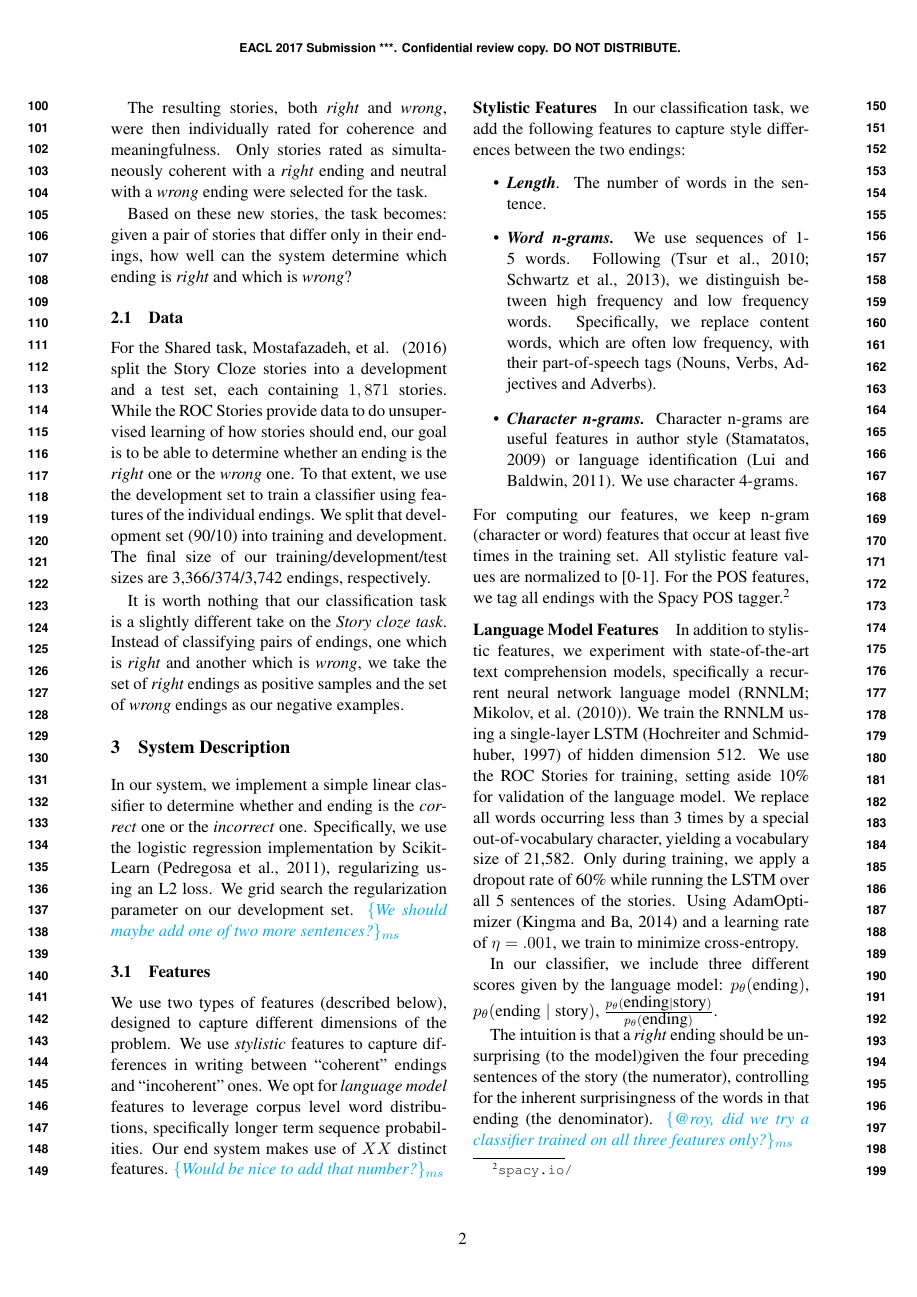
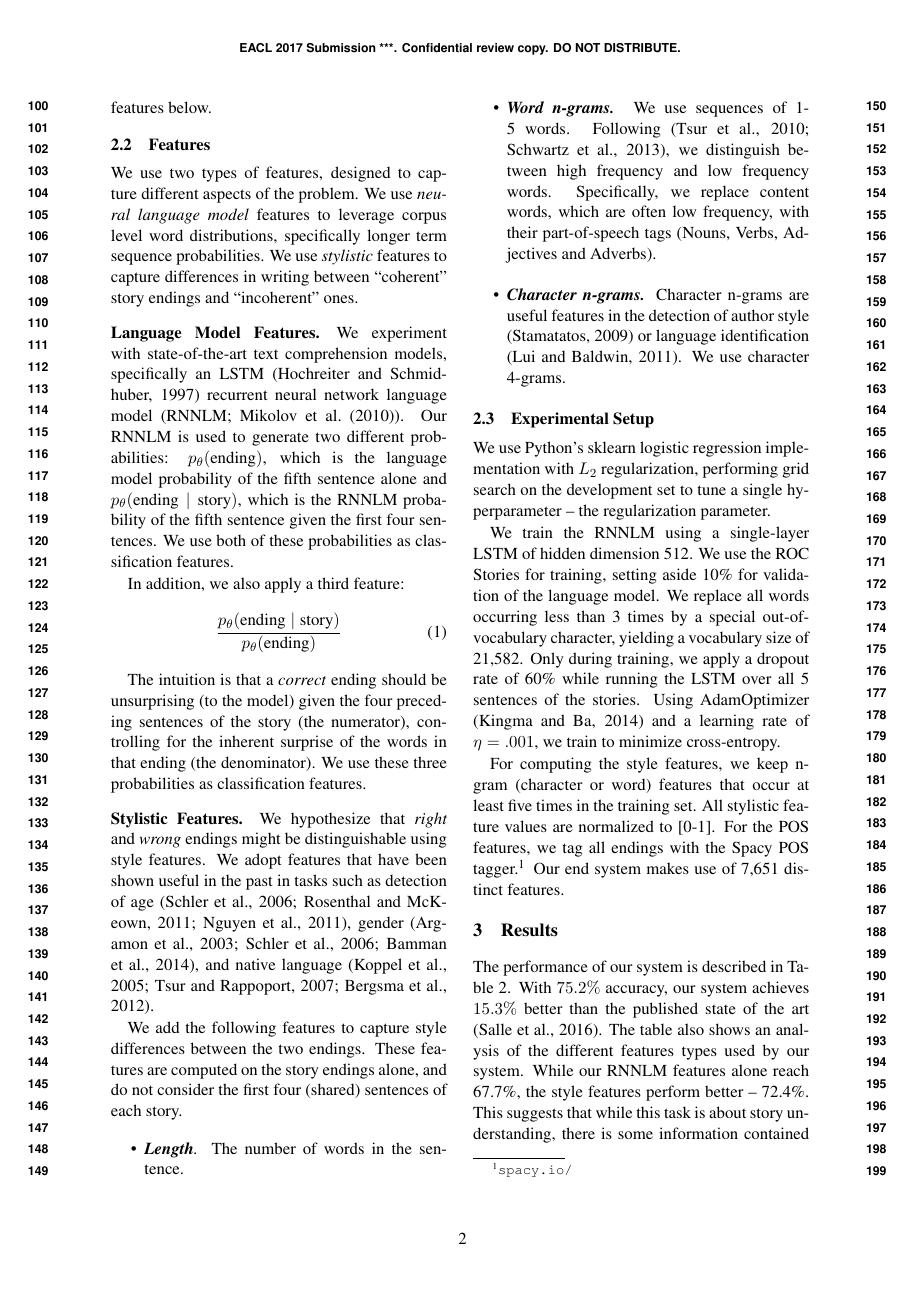
Before and after one commit to roys174/language_contraint, a LaTeX paper (docs/shared_task_paper.tex): page 2 of 4. Compiled offline with pdfLaTeX.

Commit message:
Shared Task: Maarten+Roy V1

```diff
--- a/docs/shared_task_paper.tex
+++ b/docs/shared_task_paper.tex
@@ -3,6 +3,7 @@
 \usepackage{times}
 \usepackage{url}
 \usepackage{latexsym,xcolor}
+\usepackage{multirow}
 
 % \eaclfinalcopy % Uncomment this line for the final submission
 %\def\eaclpaperid{***} %  Enter the acl Paper ID here
@@ -18,12 +19,17 @@
 \newcommand{\my}[1]{\footnote{\color{red}{\textbf{#1}}}}
 
 \newcommand{\ms}[1]{{\color{cyan}\{\textit{#1}\}$_{ms}$}}
-\newcommand{\roy}[1]{\footnote{\color{red}{\textbf{Roy: #1}}}}
+\newcommand{\roy}[1]{{\color{orange}\textsc{[#1 --rs]}}}
 \newcommand{\royb}[2]{{\color{red}{\sout{#1}}}{\color{green}{#2}}}
 \newcommand{\royc}[3]{\royb{#1}{#2}\roy{#3}}
 \newcommand{\yc}[1]{{\color{bblue}\{\textit{#1}\}$_{yc}$}}
 
-\title{Story Cloze task -- UW System}
+\newcommand{\tabref}[1]{Table~\ref{#1}}
+\newcommand{\com}[1]{}
+\definecolor{forestgreen}{rgb}{0.13, 0.55, 0.13}
+
+
+\title{Story Cloze task -- XXX System}
 
 \author{Roy Schwartz\\
   Affiliation / Address line 1 \\
@@ -96,12 +142,8 @@ The final size of our training/development/test sizes are 3,366/374/3,742 ending
 
 It is worth nothing that our classification task is a slightly different take on the {\it Story cloze task}.
 Instead of classifying pairs of endings, one which is {\it right} and another which is {\it wrong}, we take the set of  {\it right} endings as positive samples and the set of {\it wrong} endings as our negative examples.
-
+}
 
 \section{System Description}
 %% Explain that we have two sets of features, style and language.
 %% Maybe mention here that we're doing training on validation set ?
-In our system, we implement a simple linear classifier to determine whether and ending is the \textit{correct} one or the \textit{incorrect} one.
-Specifically, we use the logistic regression implementation by Scikit-Learn \cite{scikit-learn}, regularizing using an L2 loss.
-We grid search the regularization parameter on our development set.
-\ms{We should maybe add one of two more sentences?}
@@ -108,39 +161,62 @@ We grid search the regularization parameter on our development set.
 
 \subsection{Features}
-We use two types of features (described below), designed to capture different dimensions of the problem. We use \textit{stylistic} features to capture differences in writing between ``coherent'' endings and ``incoherent'' ones. We opt for \textit{language model} features to leverage corpus level word distributions, specifically longer term sequence probabilities.
-Our end system makes use of $XX$ distinct features. \ms{Would be nice to add that number?}
-\paragraph{Stylistic Features}
-%% take stuff from the paper
-In our classification task, we add the following features to capture style differences between the two endings:
+We use two types of features, designed to capture different aspects of the problem.
+We use \textit{neural language model} features to leverage corpus level word distributions, specifically longer term sequence probabilities.
+We use \textit{stylistic} features to capture differences in writing between ``coherent'' story endings and ``incoherent'' ones.
+
+
+\paragraph{Language Model Features.}
+%% take the RLM paragraph from the paper
+We experiment with state-of-the-art text comprehension models, specifically an LSTM \cite{hochreiter1997long} recurrent neural network language model (RNNLM; \newcite{mikolov2010recurrent}).
+Our RNNLM is used to generate two different probabilities:
+$p_\theta(\textrm{ending})$, which is the language model probability of the fifth sentence alone and $p_\theta(\textrm{ending} \mid \textrm{story})$, which is the RNNLM probability of the fifth sentence given the first four sentences.
+We use both of these probabilities as classification features.
+
+In addition, we also apply a third feature:
+\begin{equation}
+\frac{p_\theta(\textrm{ending} \mid
+  \textrm{story})}{p_\theta(\textrm{ending})} \label{eq:ratio}
+\end{equation}
+
+The intuition is that a \emph{correct} ending should be unsurprising (to the model) given the four preceding sentences of the story (the numerator), controlling for the inherent surprise of the words in that ending (the denominator).
+We use these three probabilities as classification features.
+
+\paragraph{Stylistic Features.}
+We hypothesize that {\it right} and {\it wrong} endings might be distinguishable using style features.
+We adopt features that have been shown useful in the past in tasks such as detection of age \cite{Schler:2006,Rosenthal:2011,nguyen:2011:latech}, gender  \cite{Argamon:2003,Schler:2006,bamman2014gender}, and native language
+\cite{Koppel:2005,Tsur:2007,Bergsma:2012}.
+
+We add the following features to capture style differences between the two endings.
+These features are computed on the story endings alone, and do not consider the first four (shared) sentences of each story.
 \begin{itemize}
 \item\textit{\textbf{Length}.} The number of words in the sentence.
 \item\textit{\textbf{Word n-grams.}} We use sequences of 1-5 words. Following \cite{Tsur:2010,Schwartz:2013}, we distinguish between high frequency and low frequency words.
 Specifically, we replace content words, which are often low frequency, with their part-of-speech tags (Nouns, Verbs, Adjectives and Adverbs).
-\item\textit{\textbf{Character n-grams.}} Character n-grams are useful features in author style \cite{Stamatatos:2009} or language identification \cite{lui2011cross}.
+\item\textit{\textbf{Character n-grams.}} Character n-grams are useful features in the detection of author style \cite{Stamatatos:2009} or language identification \cite{lui2011cross}.
 We use character 4-grams.
 \end{itemize}
-For computing our features, we keep n-gram (character or word) features that occur at least five times in the training set.
-All stylistic feature values are normalized to [0-1].
-For the POS features, we tag all endings with the Spacy POS tagger.\footnote{\url{spacy.io/}}
 
-\paragraph{Language Model Features}
-%% take the RLM paragraph from the paper
-In addition to stylistic features, we experiment with state-of-the-art text comprehension models, specifically a recurrent neural network language model (RNNLM; Mikolov, et al. (2010)\nocite{mikolov2010recurrent}).
-We train the RNNLM using a single-layer LSTM \cite{hochreiter1997long} of hidden dimension 512.
+
+
+\subsection{Experimental Setup}
+We use  Python's sklearn logistic regression implementation with $L_2$
+regularization, performing grid search on the development set to
+tune a single hyperparameter -- the regularization parameter.
+
+We train the RNNLM using a single-layer LSTM of hidden dimension 512.
 We use the ROC Stories for training, setting aside 10\% for validation of the language model.
 We replace all words occurring less than 3 times by a special out-of-vocabulary character, yielding a vocabulary size of 21,582.
 Only during training, we apply a dropout rate of 60\% while running the LSTM over all 5 sentences of the stories.
 Using AdamOptimizer \cite{kingma2014adam} and a learning rate of
 $\eta=.001$, we train to minimize cross-entropy.
 
-In our classifier, we include three different scores given by the language model:
-$p_\theta(\textrm{ending})$, $
-p_\theta(\textrm{ending} \mid \textrm{story})$, $
-\frac{p_\theta(\textrm{ending} \mid \textrm{story})}{p_\theta(\textrm{ending})}$.
+For computing the style features, we keep n-gram (character or word) features that occur at least five times in the training set.
+All stylistic feature values are normalized to [0-1].
+For the POS features, we tag all endings with the Spacy POS tagger.\footnote{\url{spacy.io/}}
+Our end system makes use of 7,651 distinct features.
 
-The intuition is that a \emph{right} ending should be unsurprising (to the model)given the four preceding sentences of the story (the numerator), controlling for the inherent surprisingness of the words in that ending (the denominator). \ms{@roy, did we try a classifier trained on all three features only?}
 
-\section{Results \& Discussion}
+\section{Results}
 
 \begin{table}%[!t]
 \begin{center}
@@ -169,3 +242,13 @@ Human judgement scores are taken from \cite{Mostafazadeh:2016}.
 \end{table}
 
 % Show results
+The performance of our system is described in Table \ref{cloze_results}.
+With $75.2\%$ accuracy, our system achieves $15.3\%$ better than the published state of the art \cite{Salle:2016}.
+%\ms{At the time of submission, we beat everyone or we're ranked XX in the leaderboard.}
+The table also shows an analysis of the different features types used by our system.
+While our RNNLM features alone reach 67.7\%, the style features perform better -- 72.4\%.
+This suggests that while this task is about story understanding,
+there is some information contained in stylistic features, which are slightly less sensitive to content.
+As expected, the RNNLM features complement the stylistic ones, boosting performance by 7.5\% (over the RNNLM) and 2.8\% (over the style features).
+%This suggests that while the stylistic features provide useful signal, content-oriented models also contribute information.
+%\ms{Perhaps, an even more complex story understanding model would provide an even greater boost.}
```
Also changed, not shown: docs/acl2017.bib (+1 -1 lines), docs/language_constraint.pdf, docs/shared_task_paper.tex (92 more changed lines), 1 other file.
